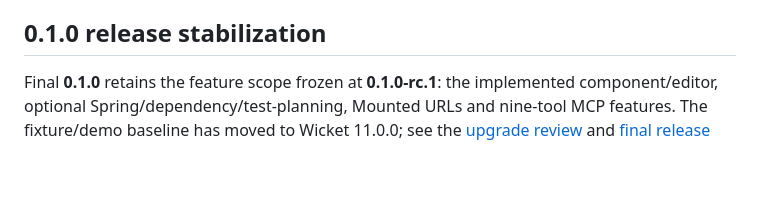
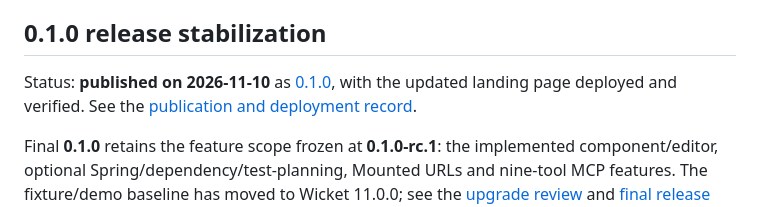
Before and after one commit to danielbartl/wicketlens, a Markdown page: spec.md, the part around the change. GitHub-like rendering; blank space fills up the shorter version.

```diff
--- a/spec.md
+++ b/spec.md
@@ -383,6 +383,10 @@ hooks and creation only in existing test roots. See [Spring testing](docs/spring
 
 ## 0.1.0 release stabilization
 
+Status: **published on 2026-11-10** as [0.1.0](https://github.com/danielbartl/wicketlens/releases/tag/v0.1.0),
+with the updated landing page deployed and verified. See the
+[publication and deployment record](docs/acceptance.md#final-010-publication-2026-11-10).
+
 Final **0.1.0** retains the feature scope frozen at **0.1.0-rc.1**: the implemented component/editor,
 optional Spring/dependency/test-planning, Mounted URLs and nine-tool MCP features.
 The fixture/demo baseline has moved to Wicket 11.0.0; see the
```
Also changed, not shown: docs/acceptance.md (+20 -0 lines), docs/release-checklist.md (+1 -1 lines).
